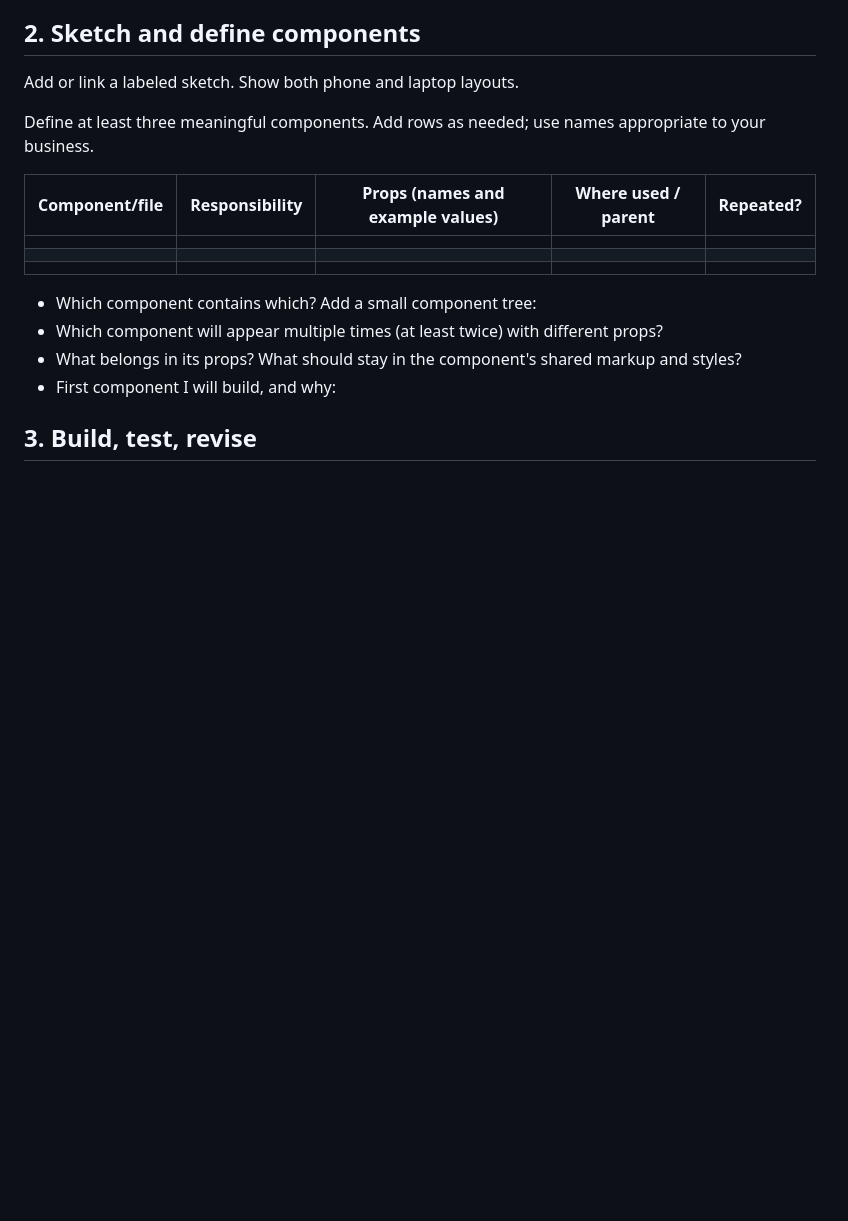
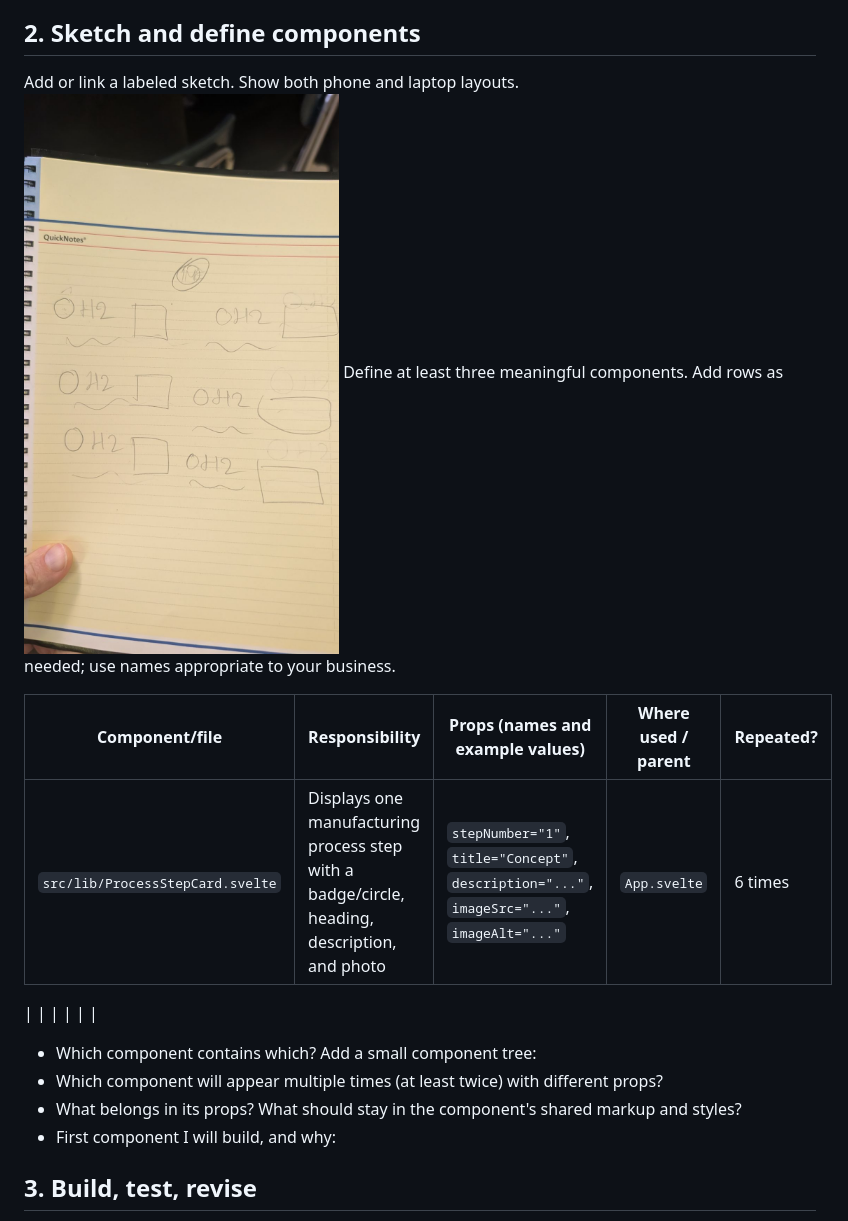
Before and after one commit to IACS-26-27/web-design-2-small-business-redesign-group-2, a Markdown page: PLAN.md, the part around the change. GitHub-like rendering; pictures changed too: reference/screenshot.jpeg (added); blank space fills up the shorter version.

Commit message:
save pls

```diff
--- a/PLAN.md
+++ b/PLAN.md
@@ -21,13 +21,13 @@ Logo:
 ## 2. Sketch and define components
 
 Add or link a labeled sketch. Show both phone and laptop layouts.
-
+![WIREFRAME skecth](reference/screenshot.jpeg)
 Define at least three meaningful components. Add rows as needed; use names appropriate to your business.
 
 | Component/file | Responsibility | Props (names and example values) | Where used / parent | Repeated? |
 | --- | --- | --- | --- | --- |
-| | | | | |
-| | | | | |
+| `src/lib/ProcessStepCard.svelte` | Displays one manufacturing process step with a badge/circle, heading, description, and photo | `stepNumber="1"`, `title="Concept"`, `description="..."`, `imageSrc="..."`, `imageAlt="..."` | `App.svelte` | 6 times |
+
 | | | | | |
 
 - Which component contains which? Add a small component tree:
```
